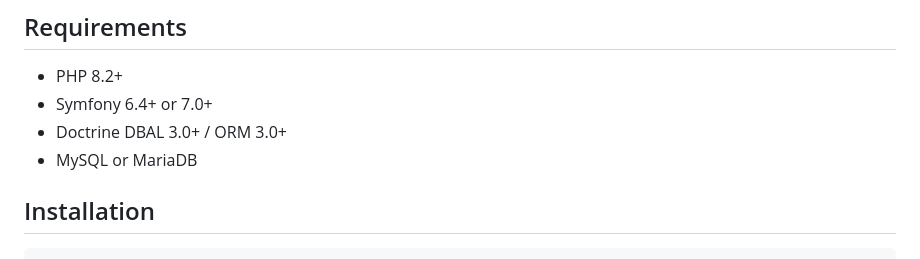
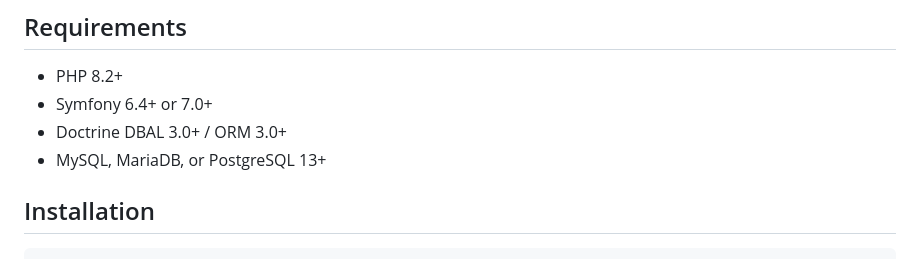
Before and after one commit to freyr/message-broker, a Markdown page: README.md, the part around the change. Rendered like a GitHub page.

```diff
--- a/README.md
+++ b/README.md
@@ -17,7 +17,7 @@ Inbox and Outbox patterns for Symfony Messenger with transactional guarantees an
 - PHP 8.2+
 - Symfony 6.4+ or 7.0+
 - Doctrine DBAL 3.0+ / ORM 3.0+
-- MySQL or MariaDB
+- MySQL, MariaDB, or PostgreSQL 13+
 
 ## Installation
 
```
Also changed, not shown: docs/ordered-delivery.md (+1 -1 lines).
